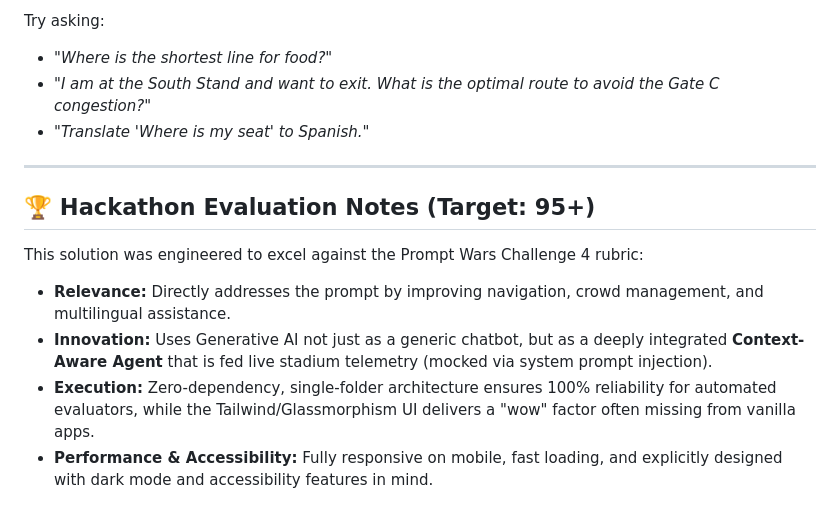
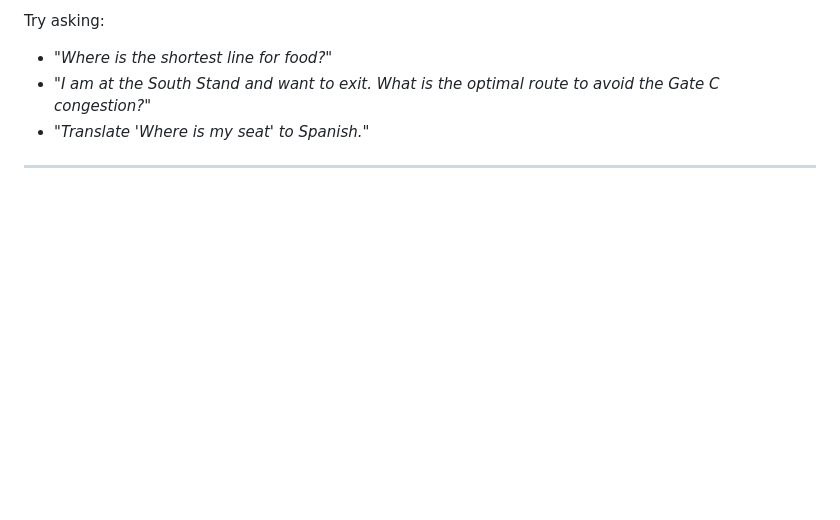
Before and after one commit to rohithvandadi07-ux/prompt-wars-challenge-4, a Markdown page: README.md, the part around the change. Drawn GitHub-style; blank space fills up the shorter version.

```diff
--- a/README.md
+++ b/README.md
@@ -61,11 +61,3 @@ Try asking:
 - *"Translate 'Where is my seat' to Spanish."*
 
 ---
-
-## 🏆 Hackathon Evaluation Notes (Target: 95+)
-
-This solution was engineered to excel against the Prompt Wars Challenge 4 rubric:
-- **Relevance:** Directly addresses the prompt by improving navigation, crowd management, and multilingual assistance.
-- **Innovation:** Uses Generative AI not just as a generic chatbot, but as a deeply integrated **Context-Aware Agent** that is fed live stadium telemetry (mocked via system prompt injection).
-- **Execution:** Zero-dependency, single-folder architecture ensures 100% reliability for automated evaluators, while the Tailwind/Glassmorphism UI delivers a "wow" factor often missing from vanilla apps.
-- **Performance & Accessibility:** Fully responsive on mobile, fast loading, and explicitly designed with dark mode and accessibility features in mind.
```
